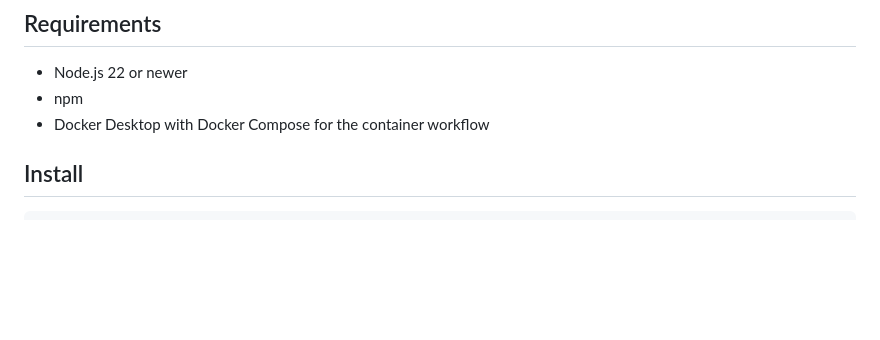
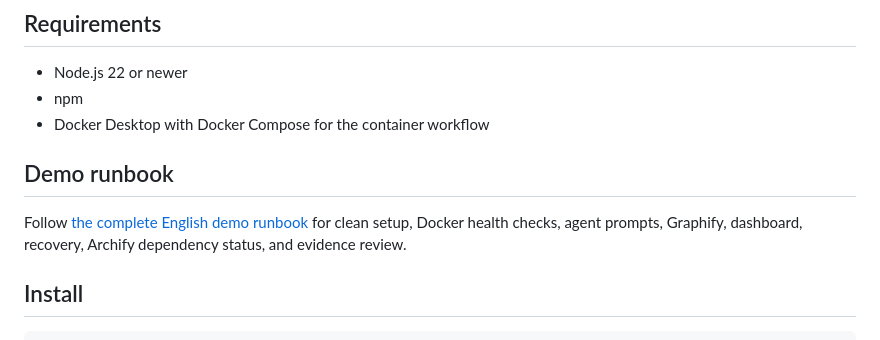
Before and after one commit to matiasbinagora/performance-log-capture, a Markdown page: README.md, the part around the change. Rendered like a GitHub page; blank space fills up the shorter version.

Commit message:
docs: add PER-32 demo runbook

```diff
--- a/README.md
+++ b/README.md
@@ -10,6 +10,12 @@ credentials, or external services.
 - Node.js 22 or newer
 - npm
 - Docker Desktop with Docker Compose for the container workflow
+
+## Demo runbook
+
+Follow [the complete English demo runbook](docs/demo-runbook.md) for clean
+setup, Docker health checks, agent prompts, Graphify, dashboard, recovery,
+Archify dependency status, and evidence review.
 
 ## Install
 
```
Also changed, not shown: docs/demo-runbook.md (added, +408 -0 lines).
